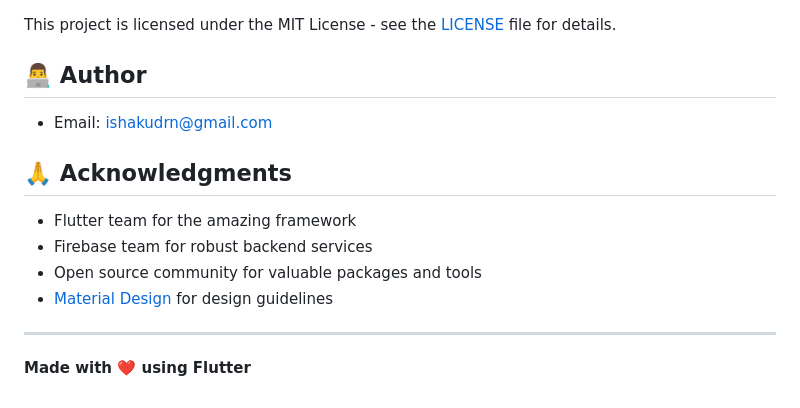
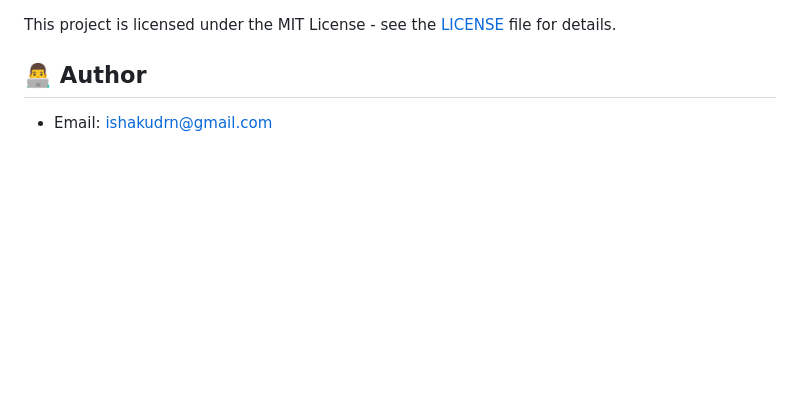
Before and after one commit to dr-isosan/supply-chain-platform, a Markdown page: README.md, the part around the change. Rendered like a GitHub page; blank space fills up the shorter version.

Commit message:
update README
Removed acknowledgments section and author note.

```diff
--- a/README.md
+++ b/README.md
@@ -213,16 +213,3 @@ This project is licensed under the MIT License - see the [LICENSE](LICENSE) file
 
 ## 👨‍💻 Author
 - Email: <ishakudrn@gmail.com>
-
-## 🙏 Acknowledgments
-
-- Flutter team for the amazing framework
-- Firebase team for robust backend services
-- Open source community for valuable packages and tools
-- [Material Design](https://material.io/) for design guidelines
-
-
-
----
-
-**Made with ❤️ using Flutter**
```
